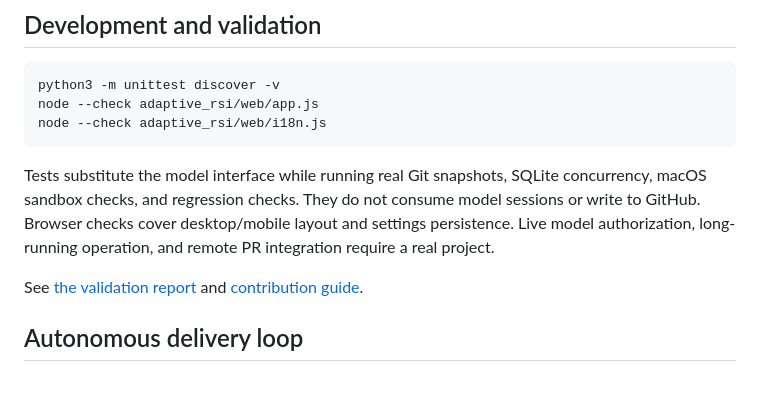
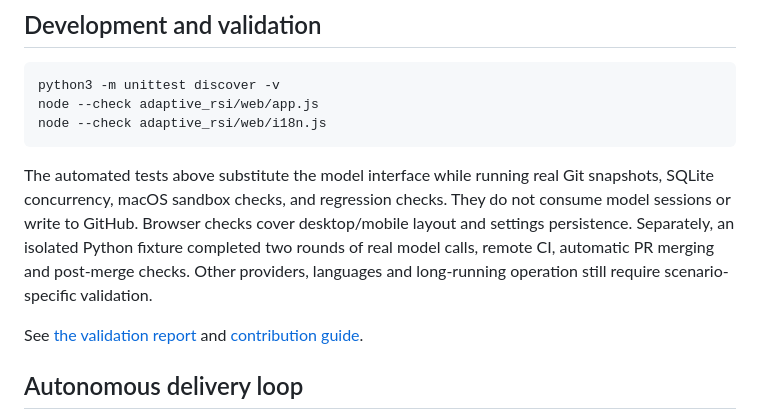
Before and after one commit to Haoog/Adaptive-RSI, a Markdown page: README.en.md, the part around the change. Rendered like a GitHub page; blank space fills up the shorter version.

````diff
--- a/README.en.md
+++ b/README.en.md
@@ -254,7 +254,7 @@ node --check adaptive_rsi/web/app.js
 node --check adaptive_rsi/web/i18n.js
 ```
 
-Tests substitute the model interface while running real Git snapshots, SQLite concurrency, macOS sandbox checks, and regression checks. They do not consume model sessions or write to GitHub. Browser checks cover desktop/mobile layout and settings persistence. Live model authorization, long-running operation, and remote PR integration require a real project.
+The automated tests above substitute the model interface while running real Git snapshots, SQLite concurrency, macOS sandbox checks, and regression checks. They do not consume model sessions or write to GitHub. Browser checks cover desktop/mobile layout and settings persistence. Separately, an isolated Python fixture completed two rounds of real model calls, remote CI, automatic PR merging and post-merge checks. Other providers, languages and long-running operation still require scenario-specific validation.
 
 See [the validation report](VALIDATION.en.md) and [contribution guide](CONTRIBUTING.en.md).
 
````
Also changed, not shown: README.md (+1 -1 lines).
